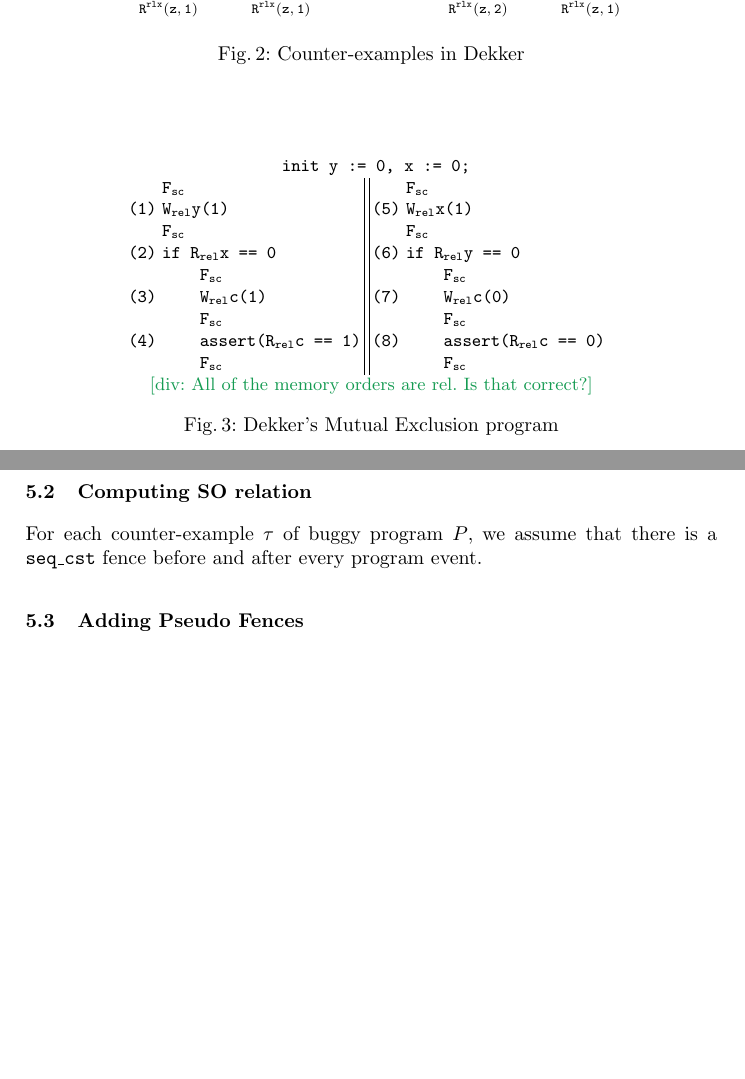
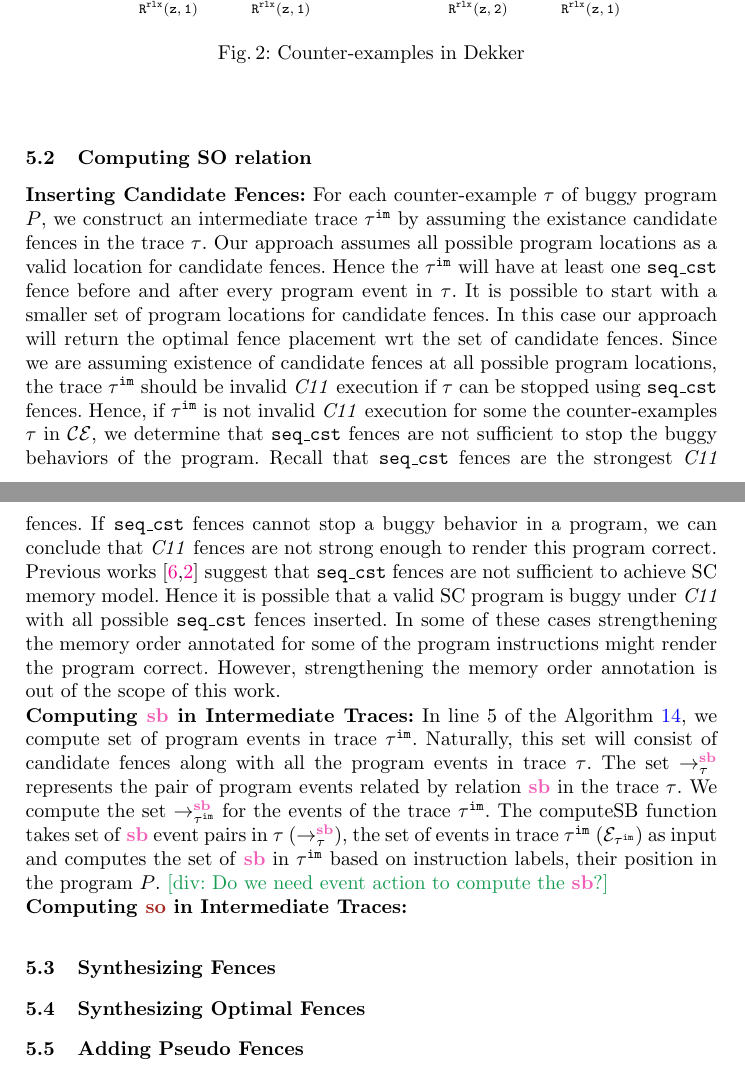
Before and after one commit to theishita/c11-fences, a LaTeX thesis (paper/main.tex, which reads paper/header.tex, paper/section/methodology.tex): two parts of pages 6 and 7 of 18, joined at a grey line, cut so that both start at the same text, the shorter picture padded with empty space. Compiled offline with pdfLaTeX.

Commit message:
methodology

```diff
--- a/paper/header.tex
+++ b/paper/header.tex
@@ -72,7 +72,7 @@
 %%%%%%%%%%%%%%%%%%%%%%%%% Document Specific %%%%%%%%%%%%%%%%%%%%%%
 
 % tools and techniques
-\newcommand{\ourtechnique}{\textcolor{RubineRed}{\texttt{FenSyn}}\xspace}
+\newcommand{\ourtechnique}{\textcolor{RubineRed}{\texttt{FenSying}}\xspace}
 \newcommand{\ourtool}{\ourtechnique{-}tool\xspace}
 \newcommand{\cc}{\textit{C11}\xspace}
 \newcommand{\cds}{CDSChecker\xspace}
--- a/paper/section/methodology.tex
+++ b/paper/section/methodology.tex
@@ -164,32 +164,75 @@ simplicity.
 \end{figure}
 
 % --------------- FIG all pseudo fences -------------
-\begin{figure}[!htb]
-\begin{center}
-\texttt{
-init y := 0, x := 0;\\
-	\begin{tabular}{c l || c l}
-		& F$\mathtt{_{sc}}$ & & F$\mathtt{_{sc}}$\\
-		(1) & W$\mathtt{_{rel}}$y(1) & (5) & W$\mathtt{_{rel}}$x(1)\\
-		& F$\mathtt{_{sc}}$ & & F$\mathtt{_{sc}}$\\
-		(2) & if R$\mathtt{_{rel}x}$ == 0 & (6) & if R$\mathtt{_{rel}y}$ == 0\\
-		& \qquad F$\mathtt{_{sc}}$ & & \qquad F$\mathtt{_{sc}}$\\
-		(3) & \qquad W$\mathtt{_{rel}}$c(1) & (7) & \qquad W$\mathtt{_{rel}}$c(0)\\
-		& \qquad F$\mathtt{_{sc}}$ & & \qquad F$\mathtt{_{sc}}$\\
-		(4) & \qquad assert($\mathtt{R_{rel}c}$ == 1) & (8) & \qquad assert($\mathtt{R_{rel}c}$ == 0)\\
-		& \qquad F$\mathtt{_{sc}}$ & & \qquad F$\mathtt{_{sc}}$\\
-	\end{tabular}
-}
+%\begin{figure}[!htb]
+%\begin{center}
+%\texttt{
+%init y := 0, x := 0;\\
+%	\begin{tabular}{c l || c l}
+%		& F$\mathtt{_{sc}}$ & & F$\mathtt{_{sc}}$\\
+%		(1) & W$\mathtt{_{rel}}$y(1) & (5) & W$\mathtt{_{rel}}$x(1)\\
+%		& F$\mathtt{_{sc}}$ & & F$\mathtt{_{sc}}$\\
+%		(2) & if R$\mathtt{_{rel}x}$ == 0 & (6) & if R$\mathtt{_{rel}y}$ == 0\\
+%		& \qquad F$\mathtt{_{sc}}$ & & \qquad F$\mathtt{_{sc}}$\\
+%		(3) & \qquad W$\mathtt{_{rel}}$c(1) & (7) & \qquad W$\mathtt{_{rel}}$c(0)\\
+%		& \qquad F$\mathtt{_{sc}}$ & & \qquad F$\mathtt{_{sc}}$\\
+%		(4) & \qquad assert($\mathtt{R_{rel}c}$ == 1) & (8) & \qquad assert($\mathtt{R_{rel}c}$ == 0)\\
+%		& \qquad F$\mathtt{_{sc}}$ & & \qquad F$\mathtt{_{sc}}$\\
+%	\end{tabular}
+%}
 
-\divComment{All of the memory orders are rel. Is that correct?}
-	\caption{Dekker's Mutual Exclusion program}\label{fig:dekker3}
-\end{center}
-\end{figure}
+%\divComment{All of the memory orders are rel. Is that correct?}
+%	\caption{Dekker's Mutual Exclusion program}\label{fig:dekker3}
+%\end{center}
+%\end{figure}
 
 
 \subsection{Computing SO relation}
-For each counter-example $ \tau $ of buggy program $ P $, we assume that
-there is a \mosc fence before and after every program event.
+\noindent\textbf{Inserting Candidate Fences:}
+For each counter-example $ \tau $ of buggy program $ P $, we
+construct an intermediate trace $ \im{\tau} $ by assuming the existance candidate fences in the trace $ \tau $.
+Our approach assumes all possible program locations as a valid location
+for candidate fences.
+Hence the $ \im{\tau} $ will have at least one \mosc fence before and after every program event in $ \tau $.
+It is possible to start with a smaller set of program locations for
+candidate fences.
+In this case our approach will return the optimal fence placement wrt the
+set of candidate fences.
+Since we are assuming existence of candidate fences at all possible
+program locations, the trace $ \im{\tau} $ should be invalid \cc execution
+if $ \tau $ can be stopped using \mosc fences.
+Hence, if $ \im{\tau} $ is not invalid \cc execution for some
+the counter-examples $ \tau $ in $ \mathcal{CE} $, we determine that \mosc
+fences are not sufficient to stop the buggy behaviors of the program.
+Recall that \mosc fences are the strongest \cc fences.
+If \mosc fences cannot stop a buggy behavior in a program, we can conclude
+that \cc fences are not strong enough to render this program correct.
+Previous works \cite{LahavVafeiadis-PLDI17,Batty-POPL12} suggest that \mosc fences are not sufficient to achieve SC memory
+model.
+Hence it is possible that a valid SC program is buggy under \cc with all
+possible \mosc fences inserted.
+In some of these cases strengthening the memory order annotated for some
+of the program instructions might render the program correct.
+However, strengthening the memory order annotation is out of the scope of this work.
+
+\noindent\textbf{Computing \lsb in Intermediate Traces:}
+In line 5 of the Algorithm~\ref{alg:fence-syn}, we compute set of program
+events in trace $ \im{\tau} $. Naturally, this set will consist of
+candidate fences along with all the program events in trace $ \tau $.
+The set $ \setSB $ represents the pair of program events related by
+relation $ \lsb $ in the trace $ \tau $. We compute the set
+$ \seqb{\im{\tau}}{}{} $ for the events of the trace $ \im{\tau} $.
+The computeSB function takes set of \lsb event pairs in $ \tau $
+($ \setSB $), the set of events in trace $ \im{\tau} $
+($ \events_{\im{\tau}} $) as input and computes the set of \lsb in
+$ \im{\tau} $ based on instruction labels, their position in the program $ P $. \divComment{Do we need event action to compute the \lsb?}
+
+\noindent\textbf{Computing \lso in Intermediate Traces:}
+
+
+\subsection{Synthesizing Fences}
+
+\subsection{Synthesizing Optimal Fences}
 
 
 % --------- ADDING FENCES -------------
```
Also changed, not shown: paper/References.bib (+11 -0 lines), paper/section/prelims.tex (+1 -1 lines), paper/section/so_theory.tex (+1 -0 lines), paper/section/methodology.tex (8 more changed lines).
